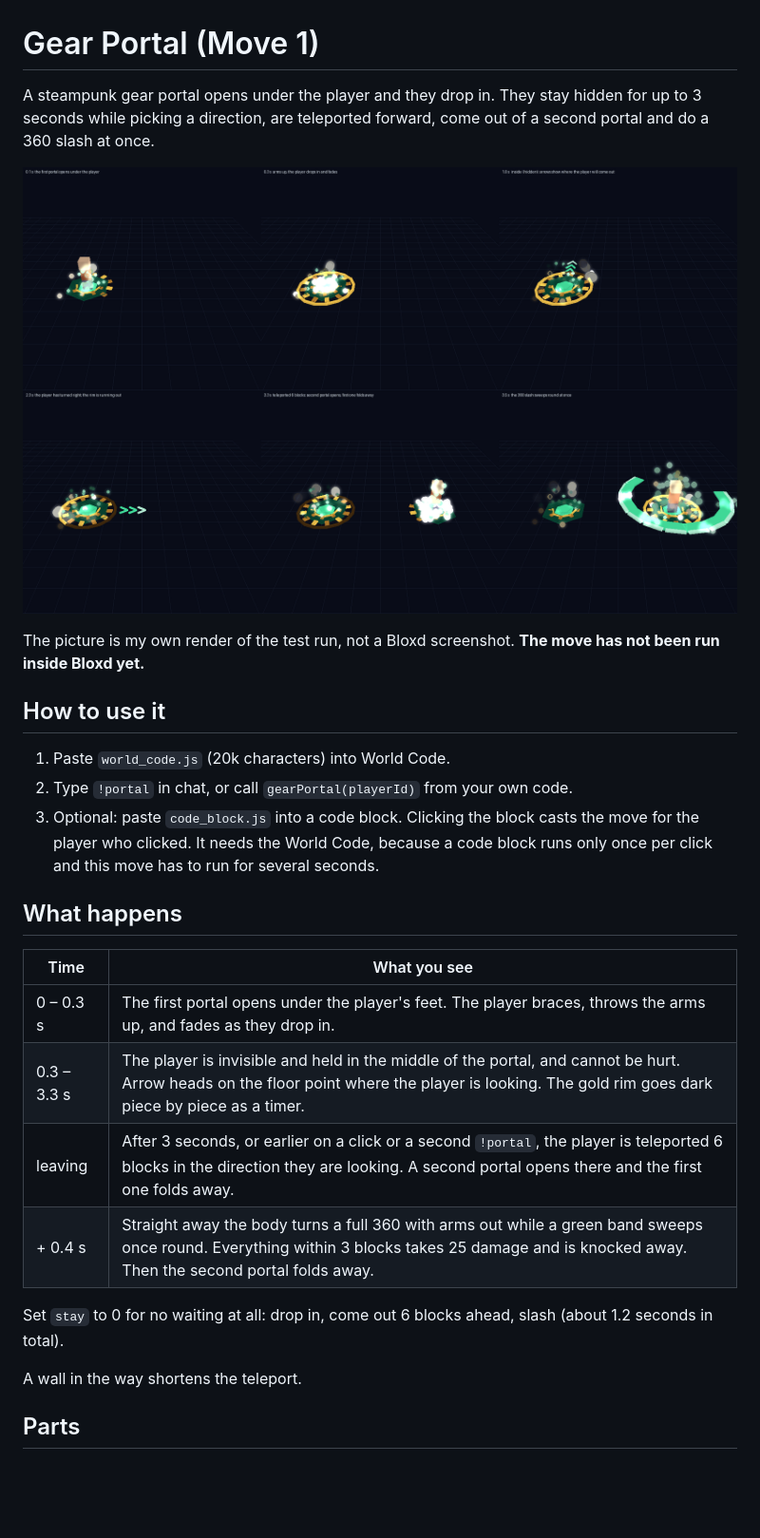
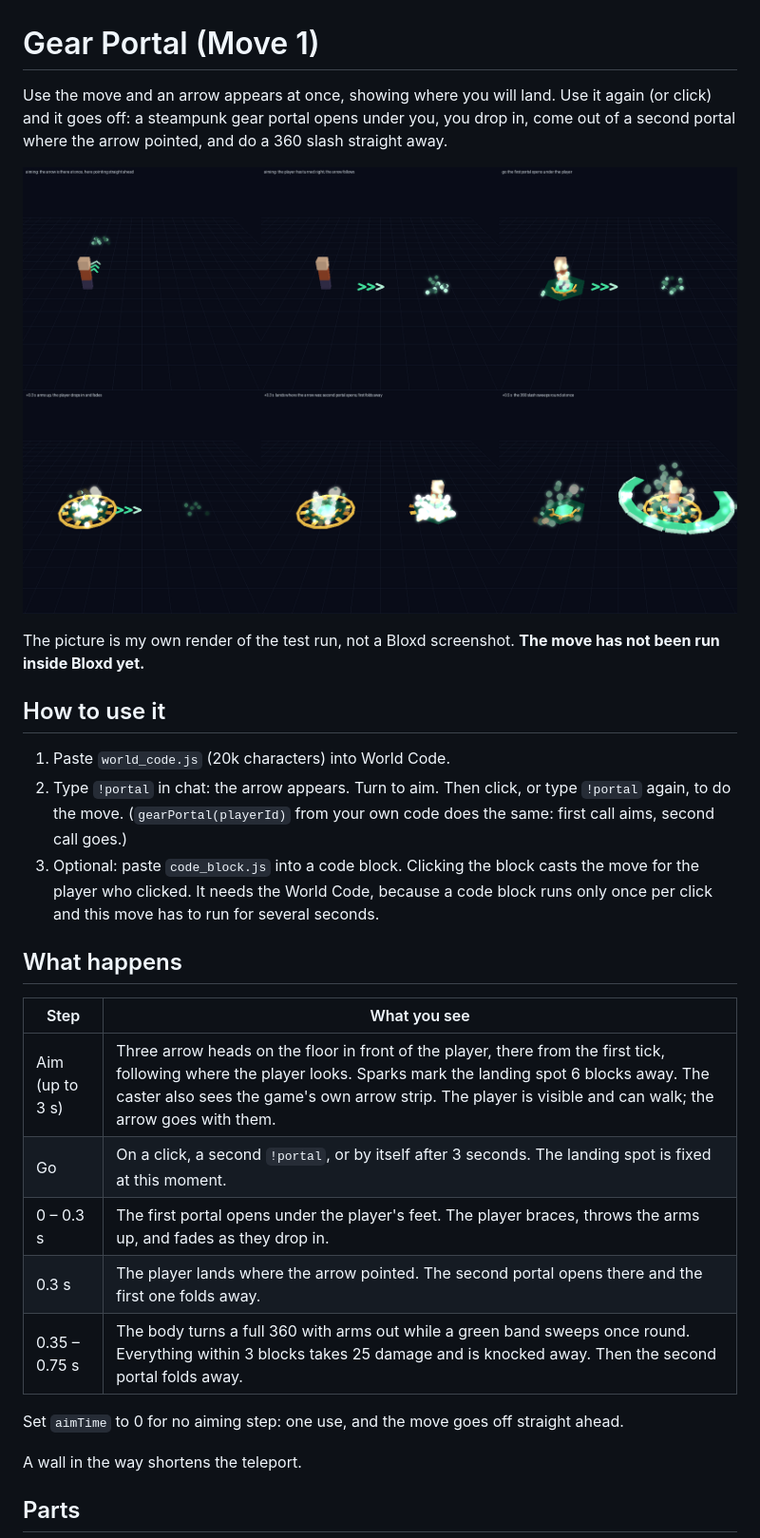
Before and after one commit to denightlocator/hole, a Markdown page: gear_portal/README.md, the part around one of its changes. Shown at 95% size. GitHub-like rendering; pictures changed too: gear_portal/preview/portal.png; blank space fills up the shorter version.

Commit message:
Gear Portal: arrow first, then the move goes where the arrow pointed
Co-authored-by: arena-agent <297053741+arena-agent@users.noreply.github.com>

```diff
--- a/gear_portal/README.md
+++ b/gear_portal/README.md
@@ -1,6 +1,6 @@
 # Gear Portal (Move 1)
 
-A steampunk gear portal opens under the player and they drop in. They stay hidden for up to 3 seconds while picking a direction, are teleported forward, come out of a second portal and do a 360 slash at once.
+Use the move and an arrow appears at once, showing where you will land. Use it again (or click) and it goes off: a steampunk gear portal opens under you, you drop in, come out of a second portal where the arrow pointed, and do a 360 slash straight away.
 
 ![preview](preview/portal.png)
 
@@ -9,19 +9,20 @@ The picture is my own render of the test run, not a Bloxd screenshot. **The move
 ## How to use it
 
 1. Paste `world_code.js` (20k characters) into World Code.
-2. Type `!portal` in chat, or call `gearPortal(playerId)` from your own code.
+2. Type `!portal` in chat: the arrow appears. Turn to aim. Then click, or type `!portal` again, to do the move. (`gearPortal(playerId)` from your own code does the same: first call aims, second call goes.)
 3. Optional: paste `code_block.js` into a code block. Clicking the block casts the move for the player who clicked. It needs the World Code, because a code block runs only once per click and this move has to run for several seconds.
 
 ## What happens
 
-| Time | What you see |
+| Step | What you see |
 |---|---|
+| Aim (up to 3 s) | Three arrow heads on the floor in front of the player, there from the first tick, following where the player looks. Sparks mark the landing spot 6 blocks away. The caster also sees the game's own arrow strip. The player is visible and can walk; the arrow goes with them. |
+| Go | On a click, a second `!portal`, or by itself after 3 seconds. The landing spot is fixed at this moment. |
 | 0 – 0.3 s | The first portal opens under the player's feet. The player braces, throws the arms up, and fades as they drop in. |
-| 0.3 – 3.3 s | The player is invisible and held in the middle of the portal, and cannot be hurt. Arrow heads on the floor point where the player is looking. The gold rim goes dark piece by piece as a timer. |
-| leaving | After 3 seconds, or earlier on a click or a second `!portal`, the player is teleported 6 blocks in the direction they are looking. A second portal opens there and the first one folds away. |
-| + 0.4 s | Straight away the body turns a full 360 with arms out while a green band sweeps once round. Everything within 3 blocks takes 25 damage and is knocked away. Then the second portal folds away. |
+| 0.3 s | The player lands where the arrow pointed. The second portal opens there and the first one folds away. |
+| 0.35 – 0.75 s | The body turns a full 360 with arms out while a green band sweeps once round. Everything within 3 blocks takes 25 damage and is knocked away. Then the second portal folds away. |
 
-Set `stay` to 0 for no waiting at all: drop in, come out 6 blocks ahead, slash (about 1.2 seconds in total).
+Set `aimTime` to 0 for no aiming step: one use, and the move goes off straight ahead.
 
 A wall in the way shortens the teleport.
 
```
Also changed, not shown: other parts of gear_portal/README.md (+3 -3 lines), 3 other files.
